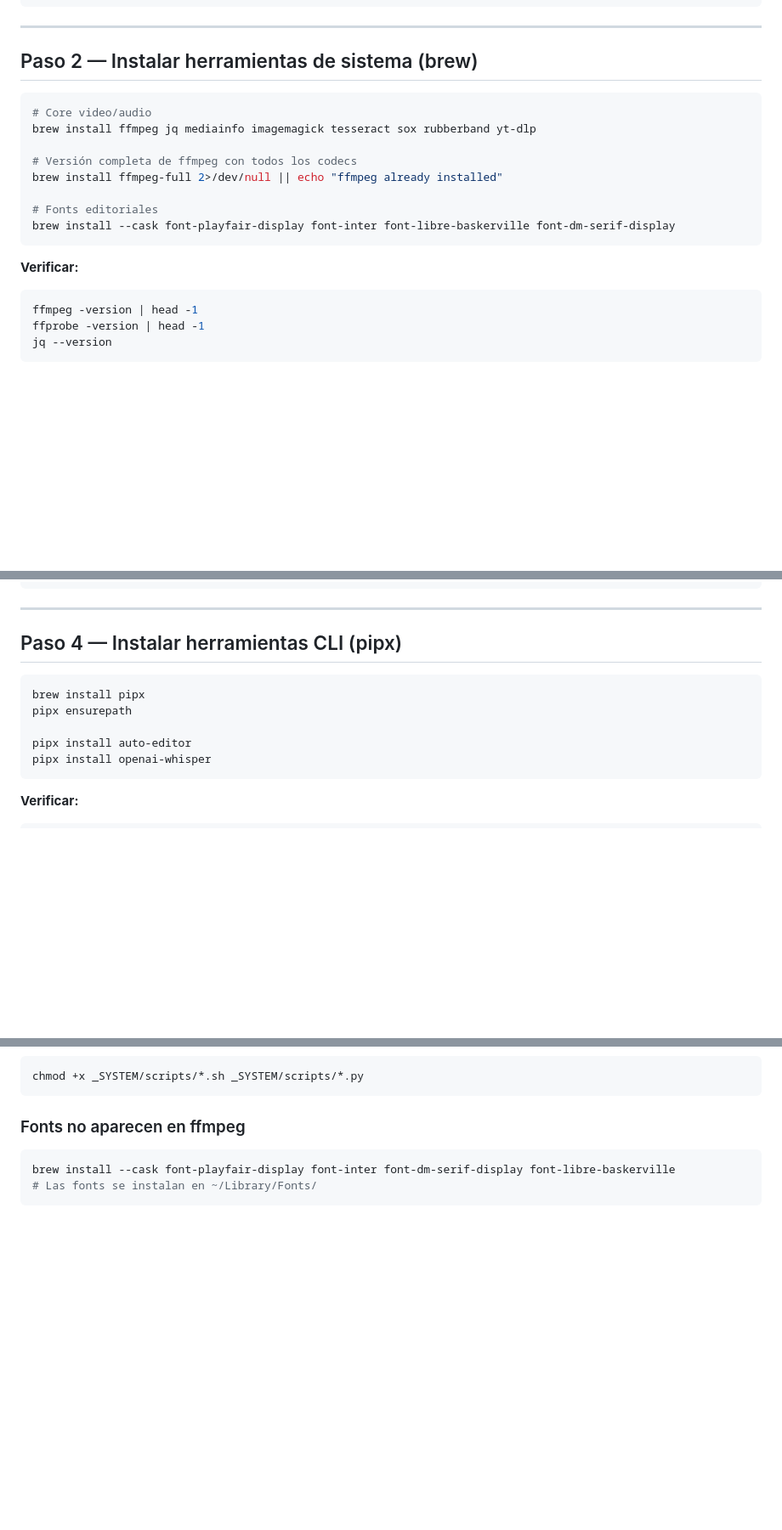
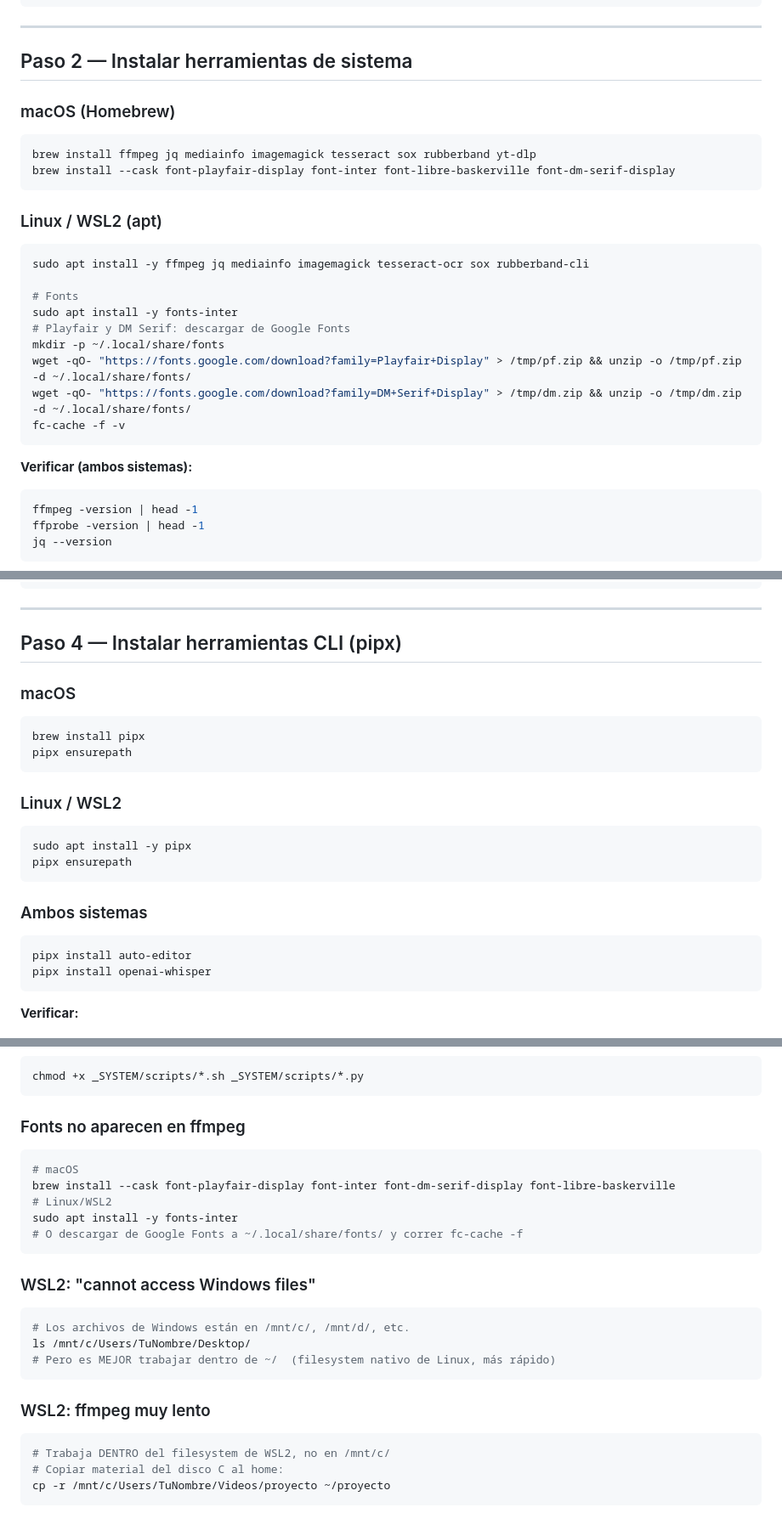
Before and after one commit to xavierbmp/bmp-video-production, a Markdown page: INSTALL.md, 3 parts joined by grey strips. Shown at 85% size. GitHub-like rendering; blank space fills up the shorter version.

````diff
--- a/INSTALL.md
+++ b/INSTALL.md
@@ -23,20 +75,28 @@ cd "00_BMP/02_VIDEO EDITS"
 
 ---
 
-## Paso 2 — Instalar herramientas de sistema (brew)
+## Paso 2 — Instalar herramientas de sistema
 
+### macOS (Homebrew)
 ```bash
-# Core video/audio
 brew install ffmpeg jq mediainfo imagemagick tesseract sox rubberband yt-dlp
-
-# Versión completa de ffmpeg con todos los codecs
-brew install ffmpeg-full 2>/dev/null || echo "ffmpeg already installed"
-
-# Fonts editoriales
 brew install --cask font-playfair-display font-inter font-libre-baskerville font-dm-serif-display
 ```
 
-**Verificar:**
+### Linux / WSL2 (apt)
+```bash
+sudo apt install -y ffmpeg jq mediainfo imagemagick tesseract-ocr sox rubberband-cli
+
+# Fonts
+sudo apt install -y fonts-inter
+# Playfair y DM Serif: descargar de Google Fonts
+mkdir -p ~/.local/share/fonts
+wget -qO- "https://fonts.google.com/download?family=Playfair+Display" > /tmp/pf.zip && unzip -o /tmp/pf.zip -d ~/.local/share/fonts/
+wget -qO- "https://fonts.google.com/download?family=DM+Serif+Display" > /tmp/dm.zip && unzip -o /tmp/dm.zip -d ~/.local/share/fonts/
+fc-cache -f -v
+```
+
+**Verificar (ambos sistemas):**
 ```bash
 ffmpeg -version | head -1
 ffprobe -version | head -1
@@ -86,10 +146,20 @@ _SYSTEM/.venv/bin/python3 -c "import librosa; print('librosa OK')"
 
 ## Paso 4 — Instalar herramientas CLI (pipx)
 
+### macOS
 ```bash
 brew install pipx
 pipx ensurepath
+```
 
+### Linux / WSL2
+```bash
+sudo apt install -y pipx
+pipx ensurepath
+```
+
+### Ambos sistemas
+```bash
 pipx install auto-editor
 pipx install openai-whisper
 ```
@@ -243,6 +316,23 @@ chmod +x _SYSTEM/scripts/*.sh _SYSTEM/scripts/*.py
 
 ### Fonts no aparecen en ffmpeg
 ```bash
+# macOS
 brew install --cask font-playfair-display font-inter font-dm-serif-display font-libre-baskerville
-# Las fonts se instalan en ~/Library/Fonts/
+# Linux/WSL2
+sudo apt install -y fonts-inter
+# O descargar de Google Fonts a ~/.local/share/fonts/ y correr fc-cache -f
 ```
+
+### WSL2: "cannot access Windows files"
+```bash
+# Los archivos de Windows están en /mnt/c/, /mnt/d/, etc.
+ls /mnt/c/Users/TuNombre/Desktop/
+# Pero es MEJOR trabajar dentro de ~/  (filesystem nativo de Linux, más rápido)
+```
+
+### WSL2: ffmpeg muy lento
+```bash
+# Trabaja DENTRO del filesystem de WSL2, no en /mnt/c/
+# Copiar material del disco C al home:
+cp -r /mnt/c/Users/TuNombre/Videos/proyecto ~/proyecto
+```
````
Also changed, not shown: other parts of INSTALL.md (+56 -1 lines).
